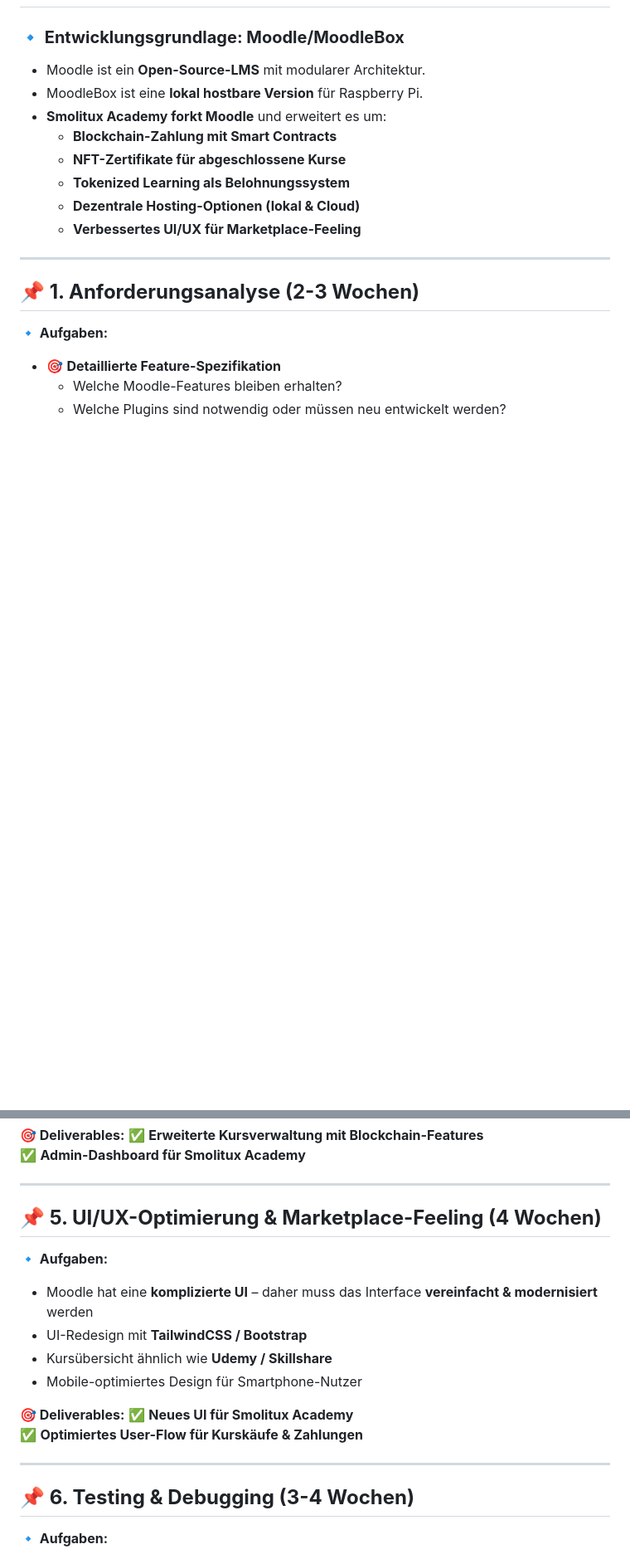
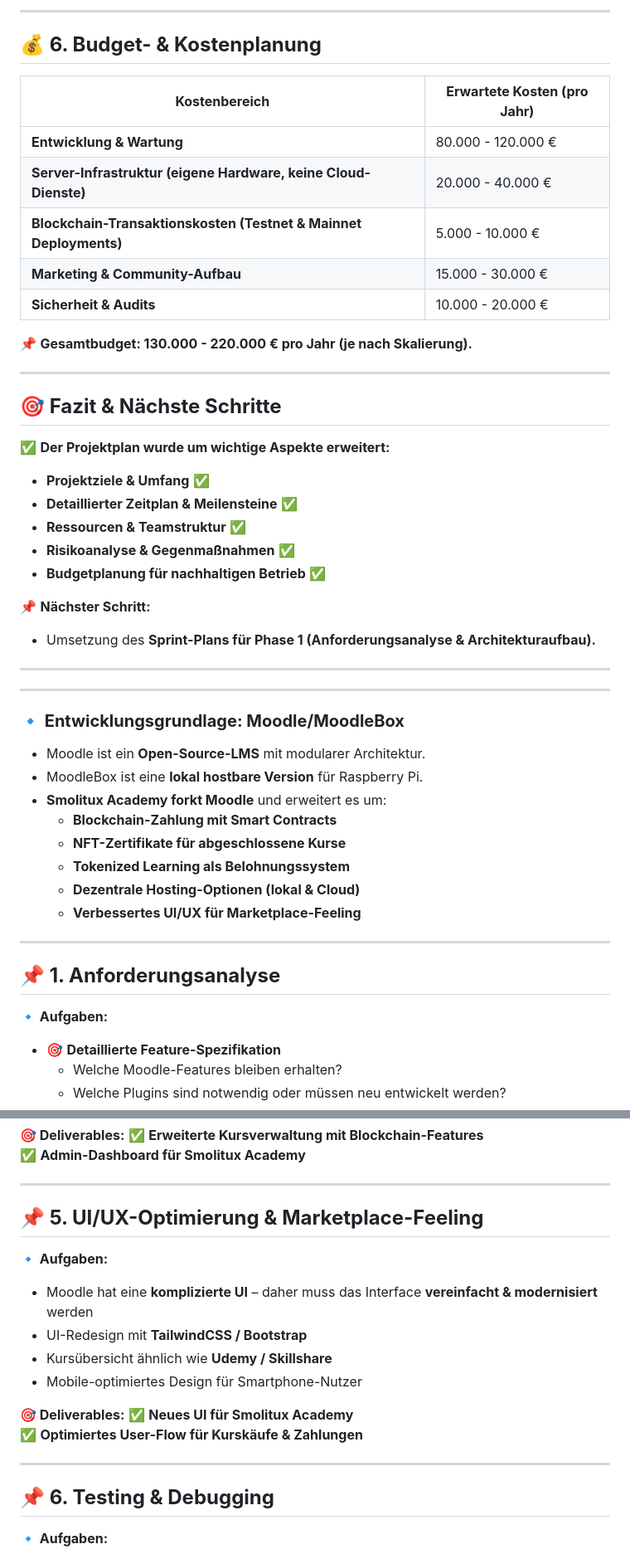
Before and after one commit to samschim/Smolitux-Academy, a Markdown page: Projektplan.md, 2 parts joined by grey strips. Shown: that part at 83% size. Drawn GitHub-style; blank space fills up the shorter version.

```diff
--- a/Projektplan.md
+++ b/Projektplan.md
@@ -2,3 +100,33 @@
+---
+
+## **💰 6. Budget- & Kostenplanung**
+
+| **Kostenbereich** | **Erwartete Kosten (pro Jahr)** |
+|---|---|
+| **Entwicklung & Wartung** | 80.000 - 120.000 € |
+| **Server-Infrastruktur (eigene Hardware, keine Cloud-Dienste)** | 20.000 - 40.000 € |
+| **Blockchain-Transaktionskosten (Testnet & Mainnet Deployments)** | 5.000 - 10.000 € |
+| **Marketing & Community-Aufbau** | 15.000 - 30.000 € |
+| **Sicherheit & Audits** | 10.000 - 20.000 € |
+
+📌 **Gesamtbudget: 130.000 - 220.000 € pro Jahr (je nach Skalierung).**
+
+---
+
+## **🎯 Fazit & Nächste Schritte**
+✅ **Der Projektplan wurde um wichtige Aspekte erweitert:**
+   - **Projektziele & Umfang** ✅
+   - **Detaillierter Zeitplan & Meilensteine** ✅
+   - **Ressourcen & Teamstruktur** ✅
+   - **Risikoanalyse & Gegenmaßnahmen** ✅
+   - **Budgetplanung für nachhaltigen Betrieb** ✅
+
+📌 **Nächster Schritt:**
+- Umsetzung des **Sprint-Plans für Phase 1 (Anforderungsanalyse & Architekturaufbau).**
+
+---
+---
+
 ### **🔹 Entwicklungsgrundlage: Moodle/MoodleBox**
 - Moodle ist ein **Open-Source-LMS** mit modularer Architektur.
 - MoodleBox ist eine **lokal hostbare Version** für Raspberry Pi.
@@ -11,7 +139,7 @@
 
 ---
 
-## **📌 1. Anforderungsanalyse (2-3 Wochen)**
+## **📌 1. Anforderungsanalyse**
 **🔹 Aufgaben:**
 - 🎯 **Detaillierte Feature-Spezifikation**
   - Welche Moodle-Features bleiben erhalten?
@@ -89,7 +217,7 @@
 
 ---
 
-## **📌 5. UI/UX-Optimierung & Marketplace-Feeling (4 Wochen)**
+## **📌 5. UI/UX-Optimierung & Marketplace-Feeling**
 **🔹 Aufgaben:**
 - Moodle hat eine **komplizierte UI** – daher muss das Interface **vereinfacht & modernisiert** werden
 - UI-Redesign mit **TailwindCSS / Bootstrap**
@@ -102,7 +230,7 @@
 
 ---
 
-## **📌 6. Testing & Debugging (3-4 Wochen)**
+## **📌 6. Testing & Debugging**
 **🔹 Aufgaben:**
 - **Unit-Tests für alle Smart Contracts**
 - **Sicherheitstests für Blockchain-Zahlungen**
```
Also changed, not shown: other parts of Projektplan.md (+102 -22 lines).
